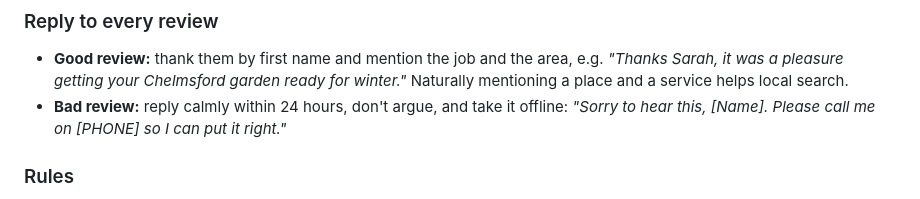
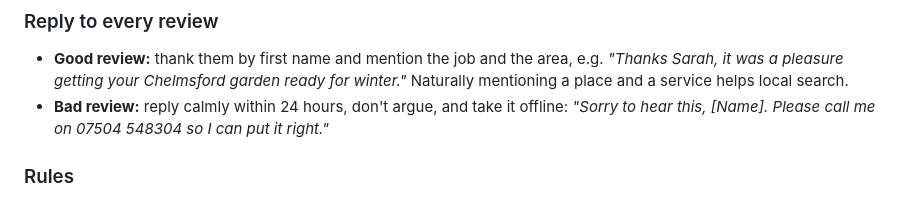
Before and after one commit to terrywithers/New-Bloom-Gardens, a Markdown page: marketing/01-google-business-profile.md, the part around the change. Drawn GitHub-style.

Commit message:
Fill remaining phone placeholders
Co-Authored-By: Claude Opus 5.5 <noreply@anthropic.com>
Claude-Session: https://claude.ai/code/session_01FdHQnWmW3q9cYGbUELR2ve

```diff
--- a/marketing/01-google-business-profile.md
+++ b/marketing/01-google-business-profile.md
@@ -86,7 +86,7 @@ Right after a job when the customer is happy, while they're still looking at the
 
 ### Reply to every review
 - **Good review:** thank them by first name and mention the job and the area, e.g. *"Thanks Sarah, it was a pleasure getting your Chelmsford garden ready for winter."* Naturally mentioning a place and a service helps local search.
-- **Bad review:** reply calmly within 24 hours, don't argue, and take it offline: *"Sorry to hear this, [Name]. Please call me on [PHONE] so I can put it right."*
+- **Bad review:** reply calmly within 24 hours, don't argue, and take it offline: *"Sorry to hear this, [Name]. Please call me on 07504 548304 so I can put it right."*
 
 ### Rules
 - Don't offer discounts or gifts in exchange for reviews (against Google's policy).
```
Also changed, not shown: marketing/04-social-content-calendar.md (+1 -1 lines).
